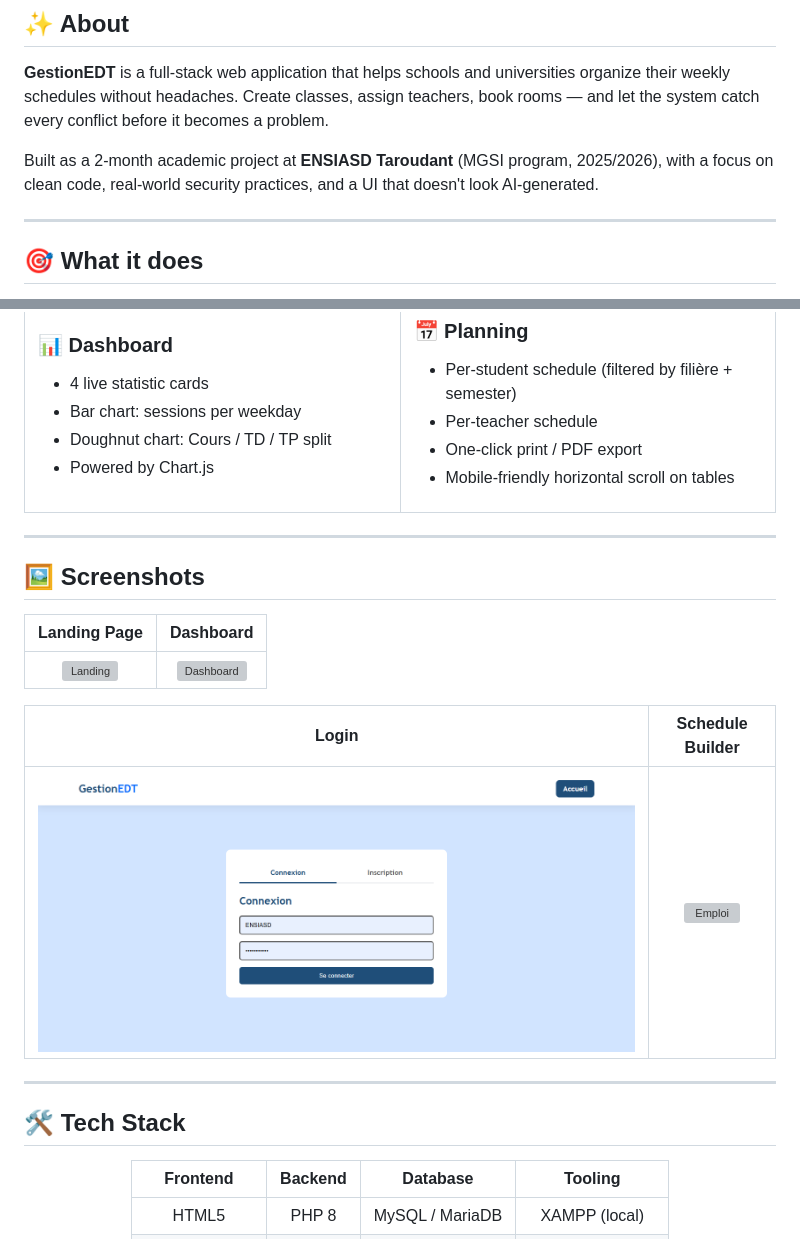
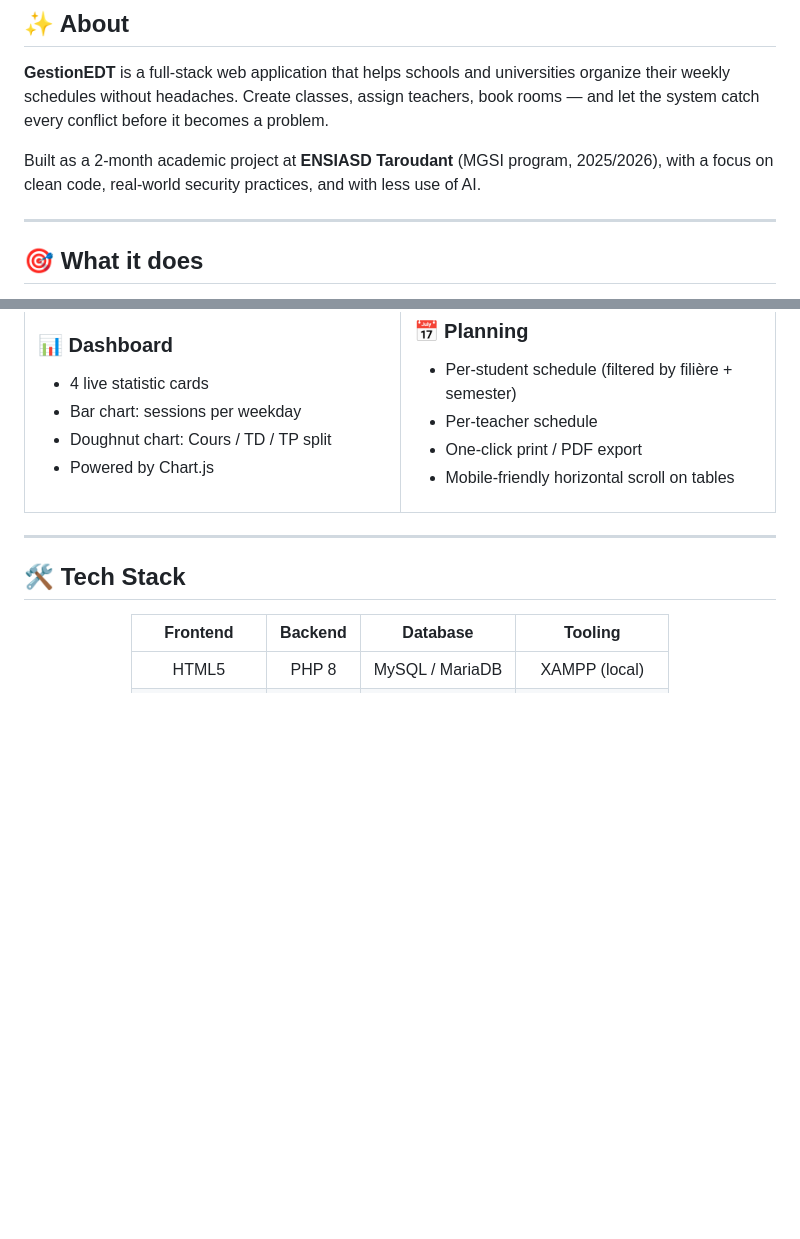
Before and after one commit to Abdelouahedb/Gestion-EDT, a Markdown page: README.md, 2 parts joined by grey strips. GitHub-like rendering; blank space fills up the shorter version; grey boxes are pictures that could not be loaded.

```diff
--- a/README.md
+++ b/README.md
@@ -23,7 +23,7 @@
 
 **GestionEDT** is a full-stack web application that helps schools and universities organize their weekly schedules without headaches. Create classes, assign teachers, book rooms — and let the system catch every conflict before it becomes a problem.
 
-Built as a 2-month academic project at **ENSIASD Taroudant** (MGSI program, 2025/2026), with a focus on clean code, real-world security practices, and a UI that doesn't look AI-generated.
+Built as a 2-month academic project at **ENSIASD Taroudant** (MGSI program, 2025/2026), with a focus on clean code, real-world security practices, and with less use of AI.
 
 ---
 
@@ -78,18 +78,6 @@ Built as a 2-month academic project at **ENSIASD Taroudant** (MGSI program, 2025
 </td>
 </tr>
 </table>
-
----
-
-## 🖼️ Screenshots
-
-| Landing Page | Dashboard |
-|:---:|:---:|
-| ![Landing](doc/captures/landing_page_(Hero).png) | ![Dashboard](doc/captures/page_dashboard_admin.png) |
-
-| Login | Schedule Builder |
-|:---:|:---:|
-| ![Login](doc/captures/page_login.png) | ![Emploi](doc/captures/page_emploi.png) |
 
 ---
 
```
